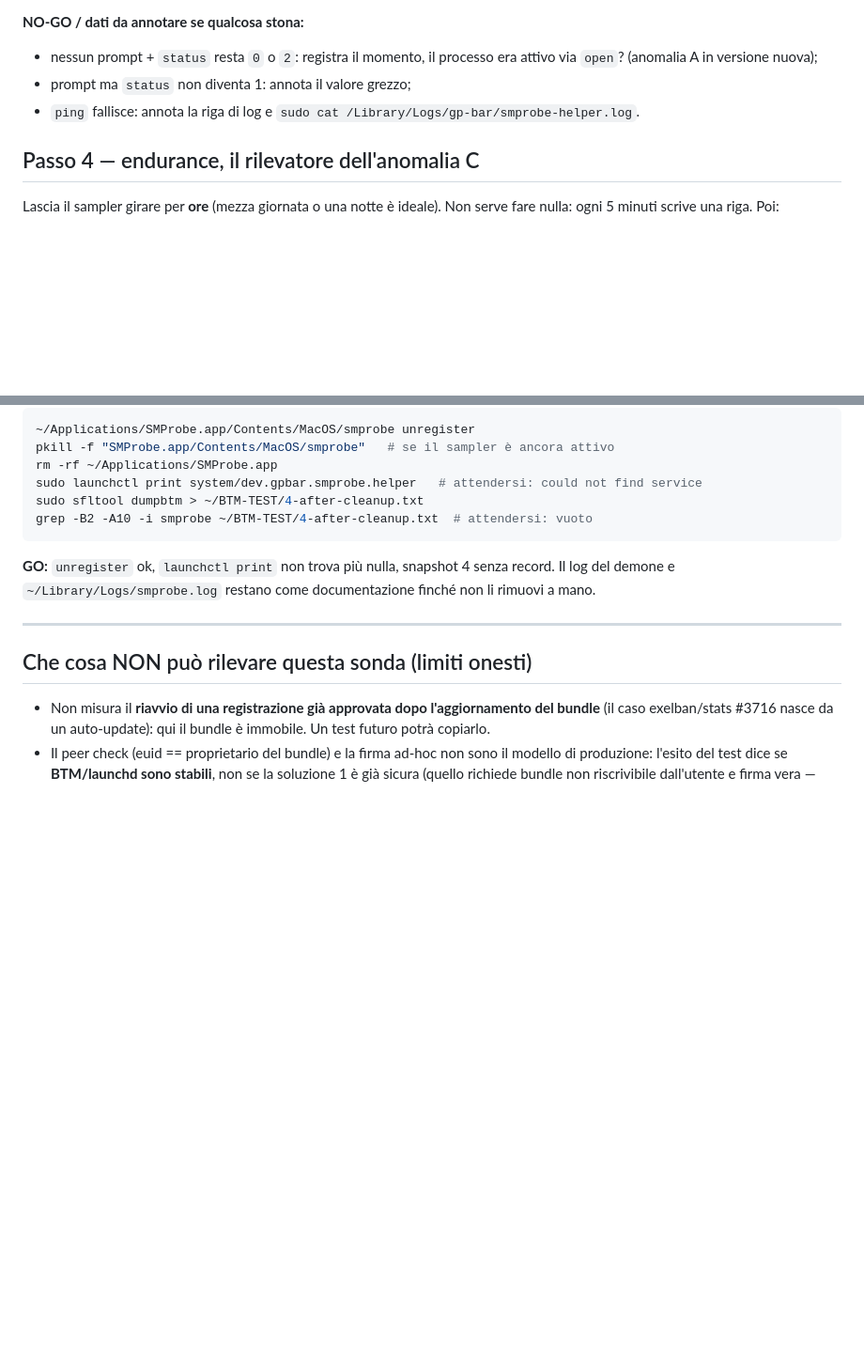
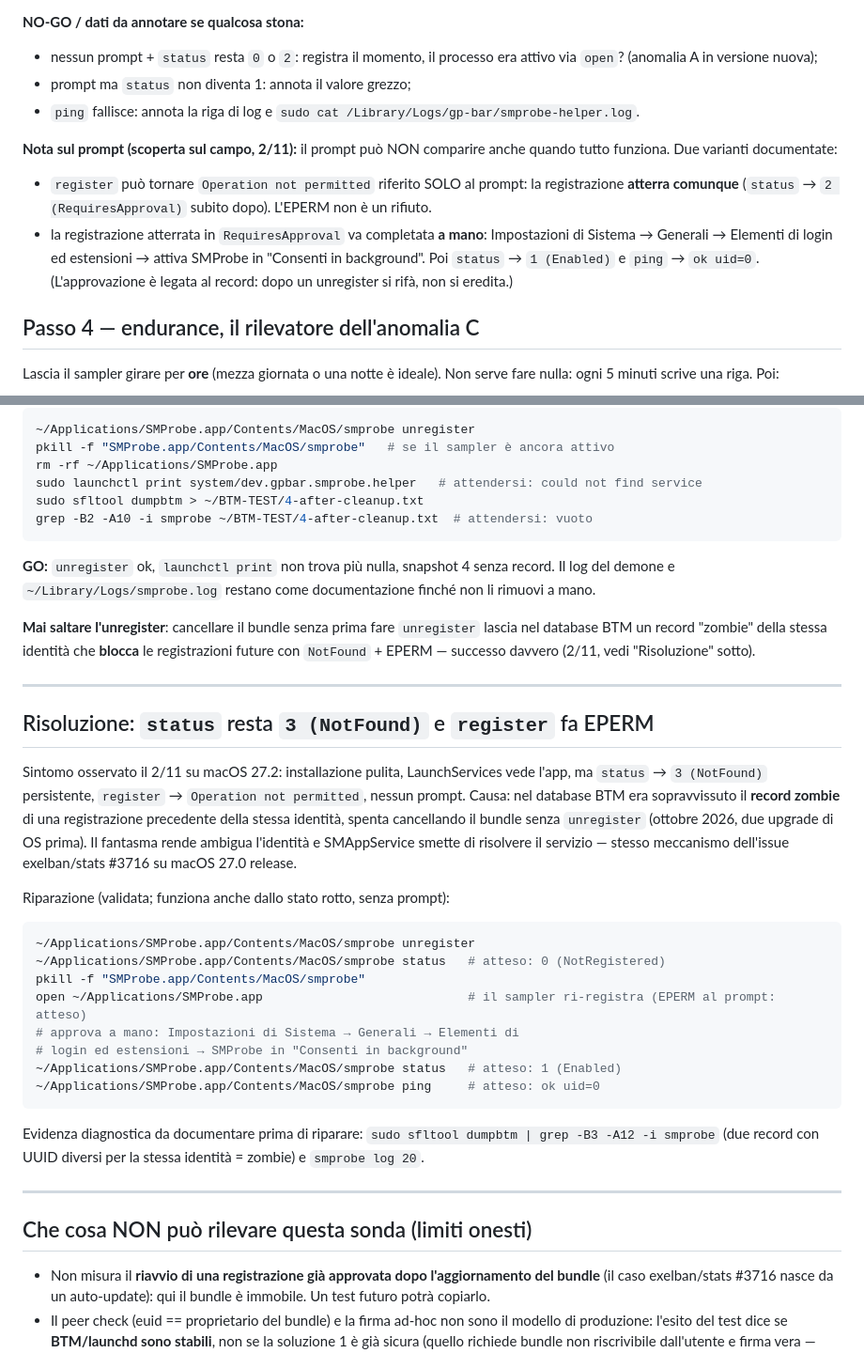
Before and after one commit to kidgvbs/gp-bar, a Markdown page: smprobe/PROTOCOL.md, 2 parts joined by grey strips. Shown at 94% size. Rendered like a GitHub page; blank space fills up the shorter version.

Commit message:
probe: field-tested notes — register EPERM still lands the registration; approval completes manually in Settings; zombie-record recovery

````diff
--- a/smprobe/PROTOCOL.md
+++ b/smprobe/PROTOCOL.md
@@ -115,6 +115,17 @@ tail -3 ~/Library/Logs/smprobe.log
 - `ping` fallisce: annota la riga di log e `sudo cat
   /Library/Logs/gp-bar/smprobe-helper.log`.
 
+**Nota sul prompt (scoperta sul campo, 2/11):** il prompt può NON
+comparire anche quando tutto funziona. Due varianti documentate:
+- `register` può tornare `Operation not permitted` riferito SOLO al
+  prompt: la registrazione **atterra comunque** (`status` →
+  `2 (RequiresApproval)` subito dopo). L'EPERM non è un rifiuto.
+- la registrazione atterrata in `RequiresApproval` va completata
+  **a mano**: Impostazioni di Sistema → Generali → Elementi di login
+  ed estensioni → attiva SMProbe in "Consenti in background". Poi
+  `status` → `1 (Enabled)` e `ping` → `ok uid=0`. (L'approvazione è
+  legata al record: dopo un unregister si rifà, non si eredita.)
+
 ## Passo 4 — endurance, il rilevatore dell'anomalia C
 
 Lascia il sampler girare per **ore** (mezza giornata o una notte è
@@ -229,6 +240,42 @@ grep -B2 -A10 -i smprobe ~/BTM-TEST/4-after-cleanup.txt  # attendersi: vuoto
 senza record. Il log del demone e `~/Library/Logs/smprobe.log` restano
 come documentazione finché non li rimuovi a mano.
 
+**Mai saltare l'unregister**: cancellare il bundle senza prima fare
+`unregister` lascia nel database BTM un record "zombie" della stessa
+identità che **blocca** le registrazioni future con `NotFound` + EPERM
+— successo davvero (2/11, vedi "Risoluzione" sotto).
+
+---
+
+## Risoluzione: `status` resta `3 (NotFound)` e `register` fa EPERM
+
+Sintomo osservato il 2/11 su macOS 27.2: installazione pulita,
+LaunchServices vede l'app, ma `status` → `3 (NotFound)` persistente,
+`register` → `Operation not permitted`, nessun prompt. Causa: nel
+database BTM era sopravvissuto il **record zombie** di una
+registrazione precedente della stessa identità, spenta cancellando il
+bundle senza `unregister` (ottobre 2026, due upgrade di OS prima). Il
+fantasma rende ambigua l'identità e SMAppService smette di risolvere
+il servizio — stesso meccanismo dell'issue exelban/stats #3716 su
+macOS 27.0 release.
+
+Riparazione (validata; funziona anche dallo stato rotto, senza prompt):
+
+```sh
+~/Applications/SMProbe.app/Contents/MacOS/smprobe unregister
+~/Applications/SMProbe.app/Contents/MacOS/smprobe status   # atteso: 0 (NotRegistered)
+pkill -f "SMProbe.app/Contents/MacOS/smprobe"
+open ~/Applications/SMProbe.app                            # il sampler ri-registra (EPERM al prompt: atteso)
+# approva a mano: Impostazioni di Sistema → Generali → Elementi di
+# login ed estensioni → SMProbe in "Consenti in background"
+~/Applications/SMProbe.app/Contents/MacOS/smprobe status   # atteso: 1 (Enabled)
+~/Applications/SMProbe.app/Contents/MacOS/smprobe ping     # atteso: ok uid=0
+```
+
+Evidenza diagnostica da documentare prima di riparare:
+`sudo sfltool dumpbtm | grep -B3 -A12 -i smprobe` (due record con UUID
+diversi per la stessa identità = zombie) e `smprobe log 20`.
+
 ---
 
 ## Che cosa NON può rilevare questa sonda (limiti onesti)
````
